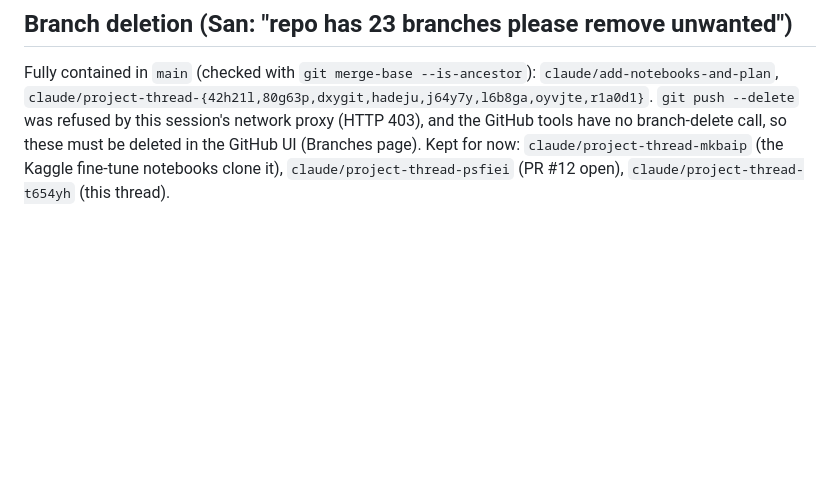
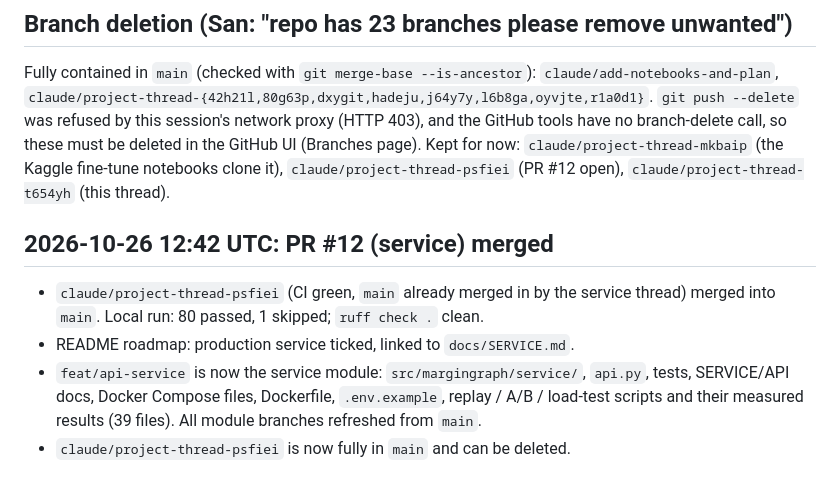
Before and after one commit to Sanskar1724/MarginGraph, a Markdown page: docs/worklog/repo-cleanup.md, the part around the change. Rendered like a GitHub page; blank space fills up the shorter version.

```diff
--- a/docs/worklog/repo-cleanup.md
+++ b/docs/worklog/repo-cleanup.md
@@ -191,3 +191,10 @@ Note for the fine-tune thread: `notebooks/llm_*.ipynb` still `git clone -b claud
 Fully contained in `main` (checked with `git merge-base --is-ancestor`): `claude/add-notebooks-and-plan`, `claude/project-thread-{42h21l,80g63p,dxygit,hadeju,j64y7y,l6b8ga,oyvjte,r1a0d1}`.
 `git push --delete` was refused by this session's network proxy (HTTP 403), and the GitHub tools have no branch-delete call, so these must be deleted in the GitHub UI (Branches page).
 Kept for now: `claude/project-thread-mkbaip` (the Kaggle fine-tune notebooks clone it), `claude/project-thread-psfiei` (PR #12 open), `claude/project-thread-t654yh` (this thread).
+
+## 2026-10-26 12:42 UTC: PR #12 (service) merged
+
+- `claude/project-thread-psfiei` (CI green, `main` already merged in by the service thread) merged into `main`. Local run: 80 passed, 1 skipped; `ruff check .` clean.
+- README roadmap: production service ticked, linked to `docs/SERVICE.md`.
+- `feat/api-service` is now the service module: `src/margingraph/service/`, `api.py`, tests, SERVICE/API docs, Docker Compose files, Dockerfile, `.env.example`, replay / A/B / load-test scripts and their measured results (39 files). All module branches refreshed from `main`.
+- `claude/project-thread-psfiei` is now fully in `main` and can be deleted.
```
Also changed, not shown: README.md (+1 -1 lines).
